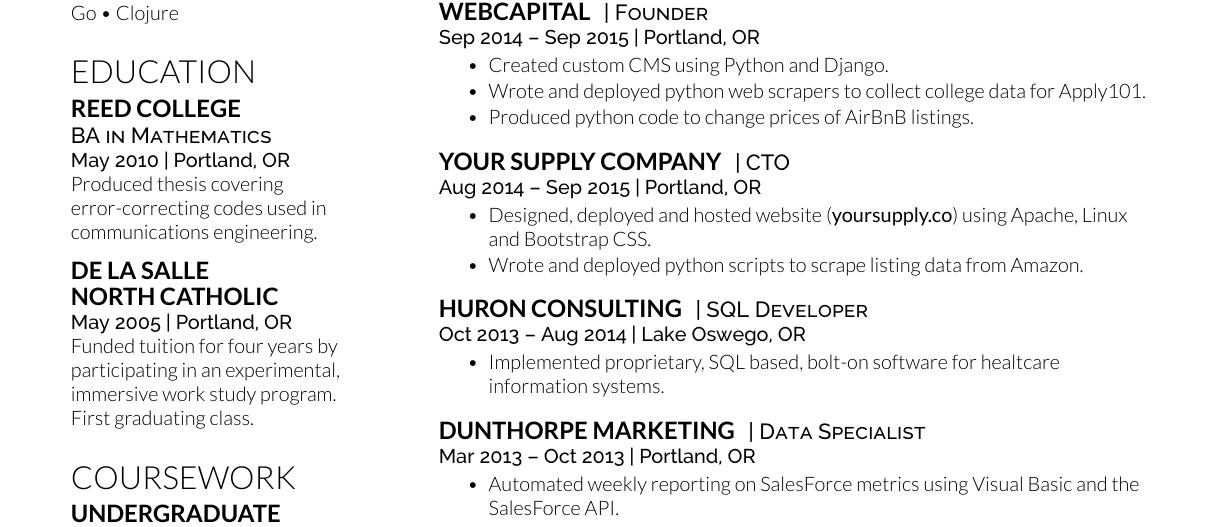
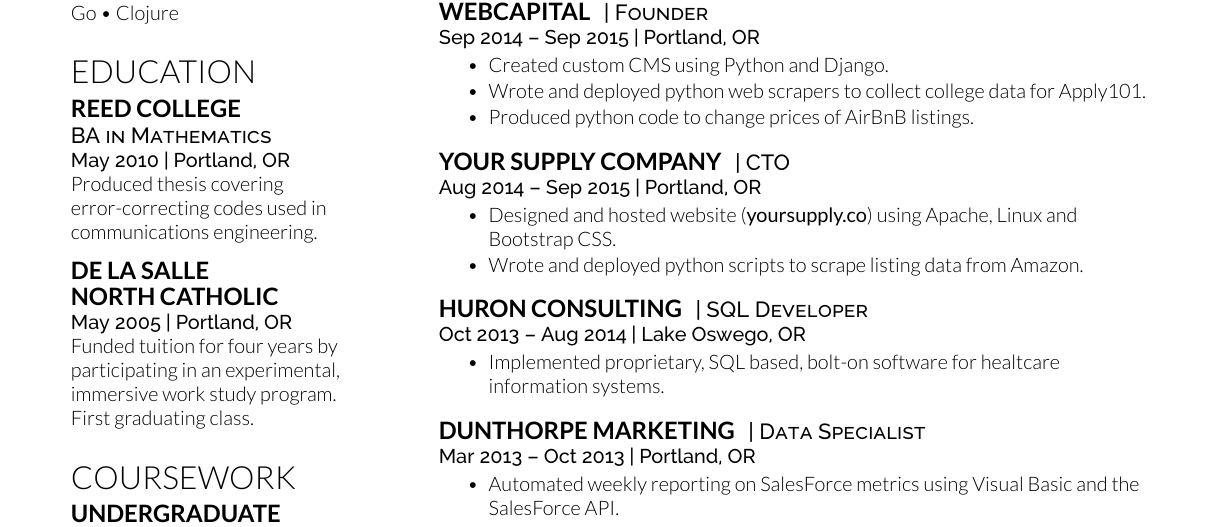
Before and after one commit to r0fls/deemweaver, a LaTeX document (deemweaver.tex): part of the page, cut so that both start at the same text. Compiled offline with XeLaTeX.

Commit message:
using word deploy too much

```diff
--- a/deemweaver.tex
+++ b/deemweaver.tex
@@ -180,7 +180,7 @@
 \descript{| CTO}
 \location{Aug 2014 – Sep 2015 | Portland, OR}
 \begin{tightemize}
-\item Designed, deployed and hosted website (\href{http://yoursupply.co}{\bf yoursupply.co}) using Apache, Linux and Bootstrap CSS.
+\item Designed and hosted website (\href{http://yoursupply.co}{\bf yoursupply.co}) using Apache, Linux and Bootstrap CSS.
 \item Wrote and deployed python scripts to scrape listing data from Amazon.
 \end{tightemize}
 \sectionsep
```
